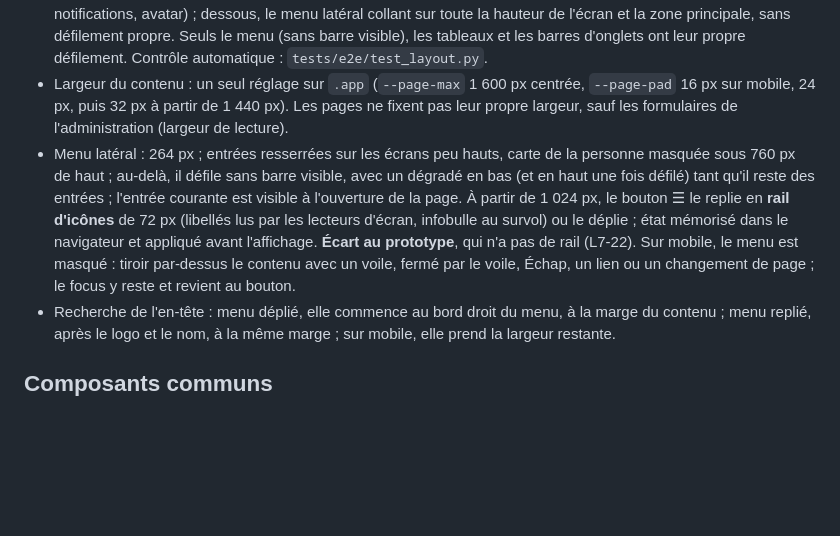
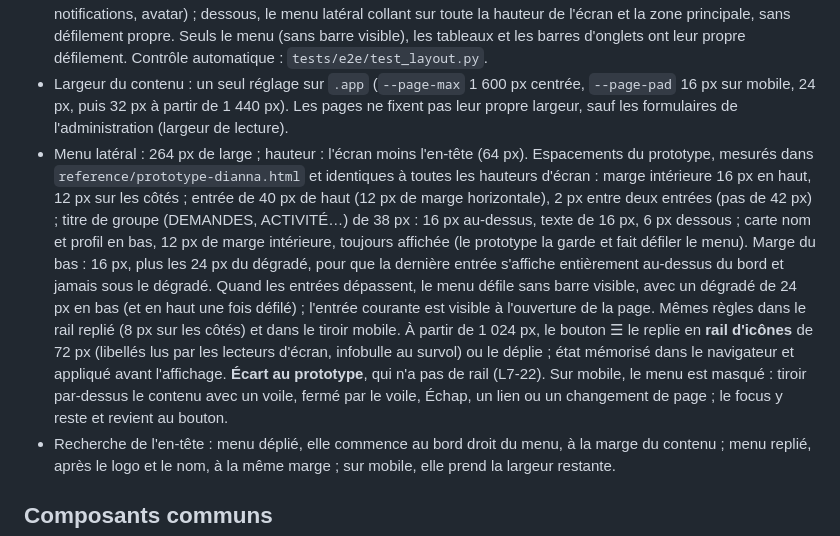
Before and after one commit to sy-abdoulaye/dianna-saas, a Markdown page: docs/05-design-system.md, the part around the change. GitHub-like rendering; blank space fills up the shorter version.

```diff
--- a/docs/05-design-system.md
+++ b/docs/05-design-system.md
@@ -52,7 +52,7 @@ Chiffres alignés (`tabular-nums`) dans les tableaux et indicateurs.
 - Hauteurs : boutons et champs 40 px (32 px pour les petits, 48 à 52 px dans les modales), ligne de tableau 56 px.
 - Coque (`layouts/app.html`, L7-21 à L7-23) : le document défile (position conservée au bouton Retour, barre d'adresse repliée sur mobile). En-tête collant en haut sur toute la largeur (hamburger, logo, recherche, notifications, avatar) ; dessous, le menu latéral collant sur toute la hauteur de l'écran et la zone principale, sans défilement propre. Seuls le menu (sans barre visible), les tableaux et les barres d'onglets ont leur propre défilement. Contrôle automatique : `tests/e2e/test_layout.py`.
 - Largeur du contenu : un seul réglage sur `.app` (`--page-max` 1 600 px centrée, `--page-pad` 16 px sur mobile, 24 px, puis 32 px à partir de 1 440 px). Les pages ne fixent pas leur propre largeur, sauf les formulaires de l'administration (largeur de lecture).
-- Menu latéral : 264 px ; entrées resserrées sur les écrans peu hauts, carte de la personne masquée sous 760 px de haut ; au-delà, il défile sans barre visible, avec un dégradé en bas (et en haut une fois défilé) tant qu'il reste des entrées ; l'entrée courante est visible à l'ouverture de la page. À partir de 1 024 px, le bouton ☰ le replie en **rail d'icônes** de 72 px (libellés lus par les lecteurs d'écran, infobulle au survol) ou le déplie ; état mémorisé dans le navigateur et appliqué avant l'affichage. **Écart au prototype**, qui n'a pas de rail (L7-22). Sur mobile, le menu est masqué : tiroir par-dessus le contenu avec un voile, fermé par le voile, Échap, un lien ou un changement de page ; le focus y reste et revient au bouton.
+- Menu latéral : 264 px de large ; hauteur : l'écran moins l'en-tête (64 px). Espacements du prototype, mesurés dans `reference/prototype-dianna.html` et identiques à toutes les hauteurs d'écran : marge intérieure 16 px en haut, 12 px sur les côtés ; entrée de 40 px de haut (12 px de marge horizontale), 2 px entre deux entrées (pas de 42 px) ; titre de groupe (DEMANDES, ACTIVITÉ…) de 38 px : 16 px au-dessus, texte de 16 px, 6 px dessous ; carte nom et profil en bas, 12 px de marge intérieure, toujours affichée (le prototype la garde et fait défiler le menu). Marge du bas : 16 px, plus les 24 px du dégradé, pour que la dernière entrée s'affiche entièrement au-dessus du bord et jamais sous le dégradé. Quand les entrées dépassent, le menu défile sans barre visible, avec un dégradé de 24 px en bas (et en haut une fois défilé) ; l'entrée courante est visible à l'ouverture de la page. Mêmes règles dans le rail replié (8 px sur les côtés) et dans le tiroir mobile. À partir de 1 024 px, le bouton ☰ le replie en **rail d'icônes** de 72 px (libellés lus par les lecteurs d'écran, infobulle au survol) ou le déplie ; état mémorisé dans le navigateur et appliqué avant l'affichage. **Écart au prototype**, qui n'a pas de rail (L7-22). Sur mobile, le menu est masqué : tiroir par-dessus le contenu avec un voile, fermé par le voile, Échap, un lien ou un changement de page ; le focus y reste et revient au bouton.
 - Recherche de l'en-tête : menu déplié, elle commence au bord droit du menu, à la marge du contenu ; menu replié, après le logo et le nom, à la même marge ; sur mobile, elle prend la largeur restante.
 
 ## Composants communs
```
Also changed, not shown: docs/00-decisions.md (+2 -2 lines), docs/livraisons/lot-7.md (+9 -2 lines).
